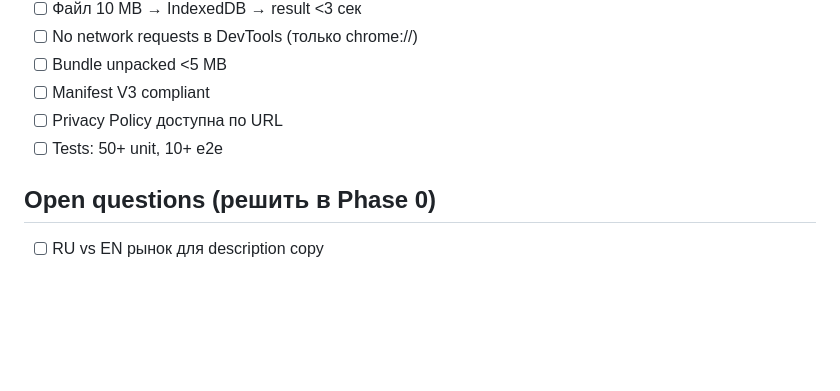
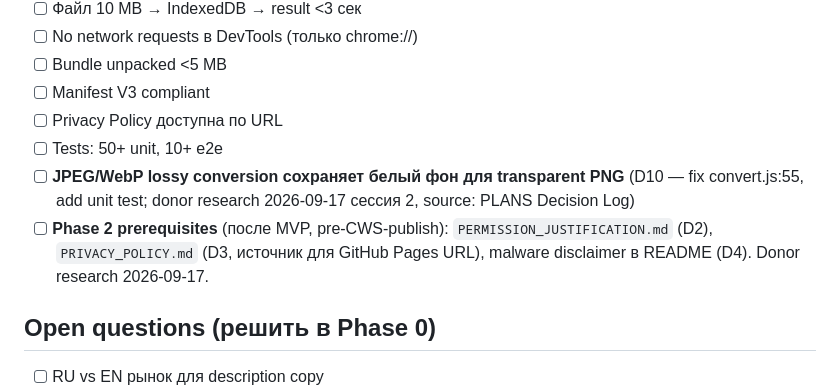
Before and after one commit to andrey21t/image-convert, a Markdown page: spec.md, the part around the change. Drawn GitHub-style; blank space fills up the shorter version.

```diff
--- a/spec.md
+++ b/spec.md
@@ -103,6 +103,8 @@ empty → files-dropped → jobs-pending → jobs-processing → jobs-done → z
 - [ ] Manifest V3 compliant
 - [ ] Privacy Policy доступна по URL
 - [ ] Tests: 50+ unit, 10+ e2e
+- [ ] **JPEG/WebP lossy conversion сохраняет белый фон для transparent PNG** (D10 — fix convert.js:55, add unit test; donor research 2026-09-17 сессия 2, source: PLANS Decision Log)
+- [ ] **Phase 2 prerequisites** (после MVP, pre-CWS-publish): `PERMISSION_JUSTIFICATION.md` (D2), `PRIVACY_POLICY.md` (D3, источник для GitHub Pages URL), malware disclaimer в README (D4). Donor research 2026-09-17.
 
 ## Open questions (решить в Phase 0)
 
```
Also changed, not shown: ROADMAP.md (+10 -0 lines).
